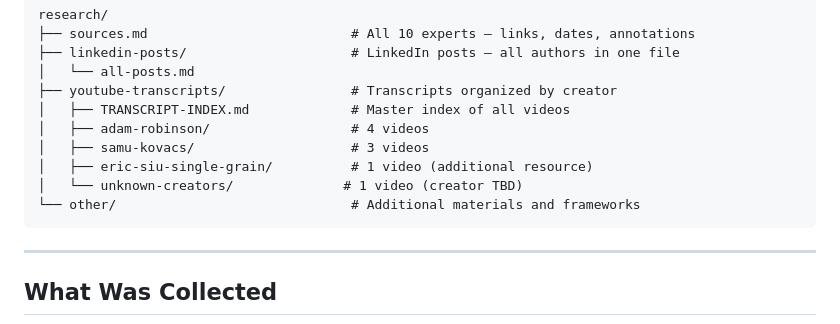
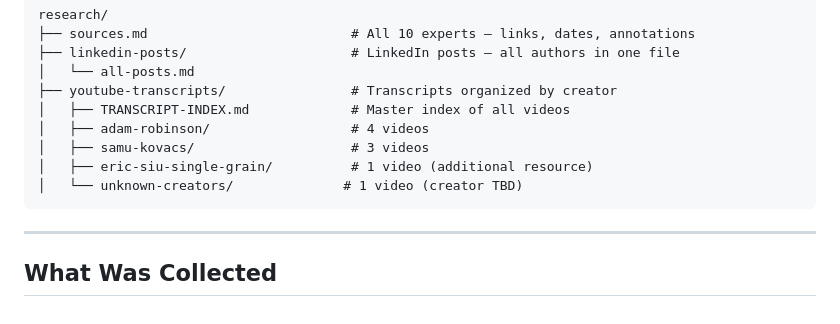
Before and after one commit to poojajpatil88-wq/Portfolio-project-cursor, a Markdown page: README.md, the part around the change. GitHub-like rendering.

Commit message:
Remove research/other folder
Co-Authored-By: Claude Sonnet 4.6 <noreply@anthropic.com>

````diff
--- a/README.md
+++ b/README.md
@@ -38,7 +38,6 @@ research/
 │   ├── samu-kovacs/                    # 3 videos
 │   ├── eric-siu-single-grain/          # 1 video (additional resource)
 │   └── unknown-creators/              # 1 video (creator TBD)
-└── other/                              # Additional materials and frameworks
 ```
 
 ---
````
Also changed, not shown: research/other/README.md (deleted, +0 -24 lines).
